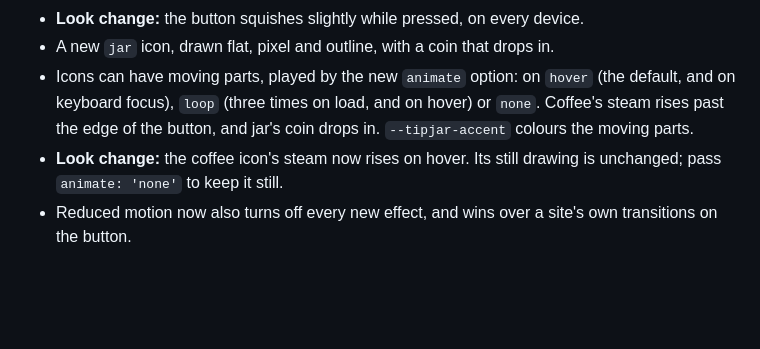
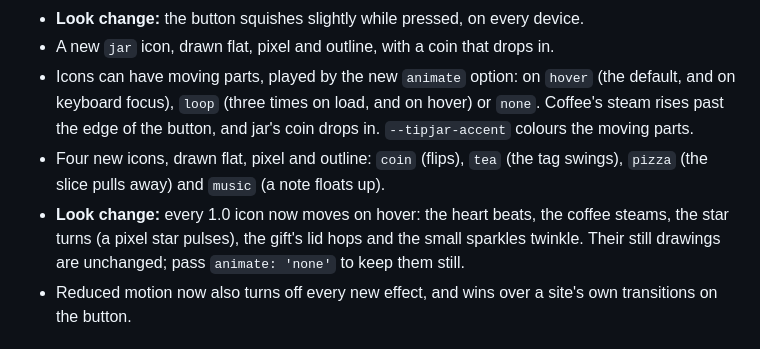
Before and after one commit to mtblck/tipjar, a Markdown page: CHANGELOG.md, the part around the change. Rendered like a GitHub page; blank space fills up the shorter version.

```diff
--- a/CHANGELOG.md
+++ b/CHANGELOG.md
@@ -10,7 +10,8 @@ All notable changes to tipjar. Changing a built-in icon's drawing is listed here
 - **Look change:** the button squishes slightly while pressed, on every device.
 - A new `jar` icon, drawn flat, pixel and outline, with a coin that drops in.
 - Icons can have moving parts, played by the new `animate` option: on `hover` (the default, and on keyboard focus), `loop` (three times on load, and on hover) or `none`. Coffee's steam rises past the edge of the button, and jar's coin drops in. `--tipjar-accent` colours the moving parts.
-- **Look change:** the coffee icon's steam now rises on hover. Its still drawing is unchanged; pass `animate: 'none'` to keep it still.
+- Four new icons, drawn flat, pixel and outline: `coin` (flips), `tea` (the tag swings), `pizza` (the slice pulls away) and `music` (a note floats up).
+- **Look change:** every 1.0 icon now moves on hover: the heart beats, the coffee steams, the star turns (a pixel star pulses), the gift's lid hops and the small sparkles twinkle. Their still drawings are unchanged; pass `animate: 'none'` to keep them still.
 - Reduced motion now also turns off every new effect, and wins over a site's own transitions on the button.
 
 ## [1.0.0] - 2026-11-02
```
Also changed, not shown: README.md (+7 -7 lines), docs/images/icons.png, 10 other files.
